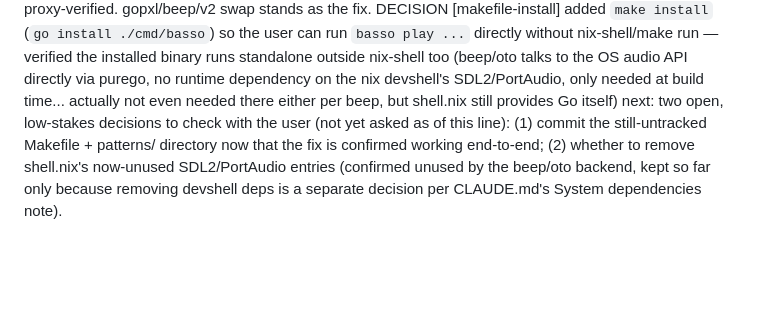
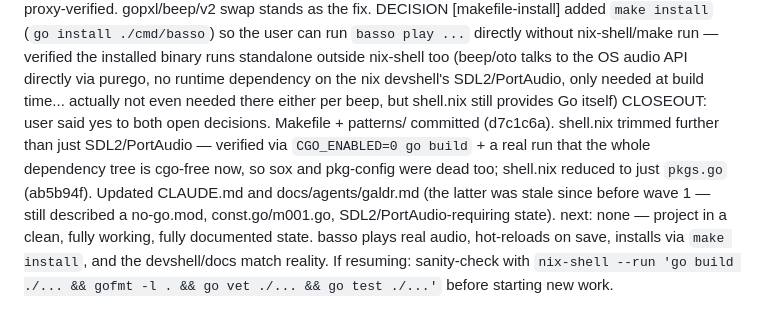
Before and after one commit to nyelonong/basso, a Markdown page: memory-progress.md, the part around the change. GitHub-like rendering; blank space fills up the shorter version.

Commit message:
docs: close out Makefile/patterns commit + shell.nix trim decisions

```diff
--- a/memory-progress.md
+++ b/memory-progress.md
@@ -48,4 +48,5 @@ EV controller ran gates independently: `go build`/`gofmt -l .`/`go vet`/`go test
 EV controller ran the real binary independently (not trusting the subagent's report alone): built to /tmp, ran `play patterns/basic-groove.fnl` backgrounded, alive after 4s, bar counter advancing, clean SIGINT exit. Notable: CPU usage ~1.4% (vs. ~105% with the old broken gopkg.in/mix.v0 backend) — consistent with a real device-driven callback stream instead of a busy no-op loop; not proof of audible sound by itself, but a good corroborating signal, unlike the misleading "high CPU" signal from before
 CLOSEOUT [audio-backend-fix]: user confirmed real audible sound with `basso play patterns/basic-groove.fnl` — "no sound" bug fully resolved, not just proxy-verified. gopxl/beep/v2 swap stands as the fix.
 DECISION [makefile-install] added `make install` (`go install ./cmd/basso`) so the user can run `basso play ...` directly without nix-shell/make run — verified the installed binary runs standalone outside nix-shell too (beep/oto talks to the OS audio API directly via purego, no runtime dependency on the nix devshell's SDL2/PortAudio, only needed at build time... actually not even needed there either per beep, but shell.nix still provides Go itself)
-next: two open, low-stakes decisions to check with the user (not yet asked as of this line): (1) commit the still-untracked Makefile + patterns/ directory now that the fix is confirmed working end-to-end; (2) whether to remove shell.nix's now-unused SDL2/PortAudio entries (confirmed unused by the beep/oto backend, kept so far only because removing devshell deps is a separate decision per CLAUDE.md's System dependencies note).
+CLOSEOUT: user said yes to both open decisions. Makefile + patterns/ committed (d7c1c6a). shell.nix trimmed further than just SDL2/PortAudio — verified via `CGO_ENABLED=0 go build` + a real run that the whole dependency tree is cgo-free now, so sox and pkg-config were dead too; shell.nix reduced to just `pkgs.go` (ab5b94f). Updated CLAUDE.md and docs/agents/galdr.md (the latter was stale since before wave 1 — still described a no-go.mod, const.go/m001.go, SDL2/PortAudio-requiring state).
+next: none — project in a clean, fully working, fully documented state. basso plays real audio, hot-reloads on save, installs via `make install`, and the devshell/docs match reality. If resuming: sanity-check with `nix-shell --run 'go build ./... && gofmt -l . && go vet ./... && go test ./...'` before starting new work.
```
